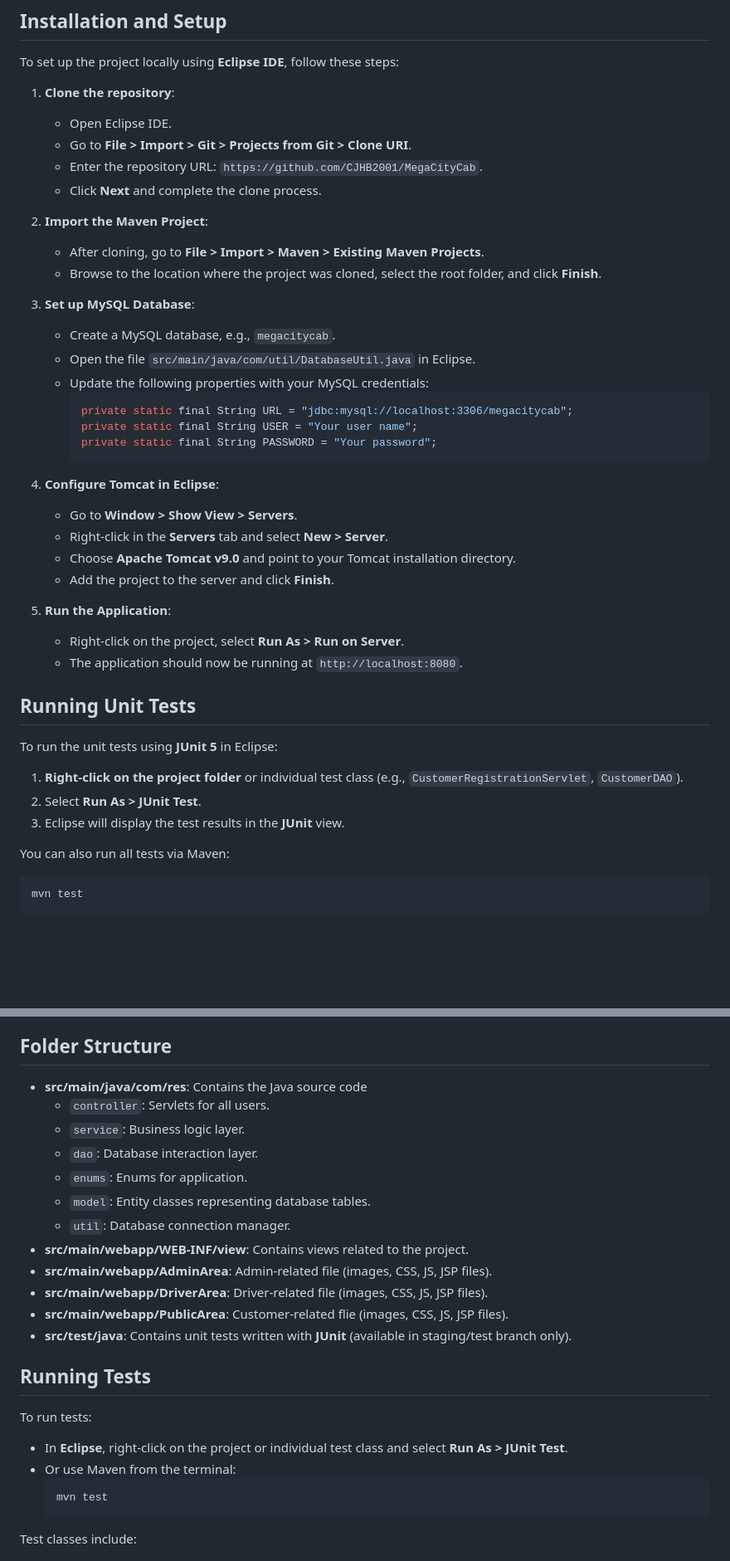
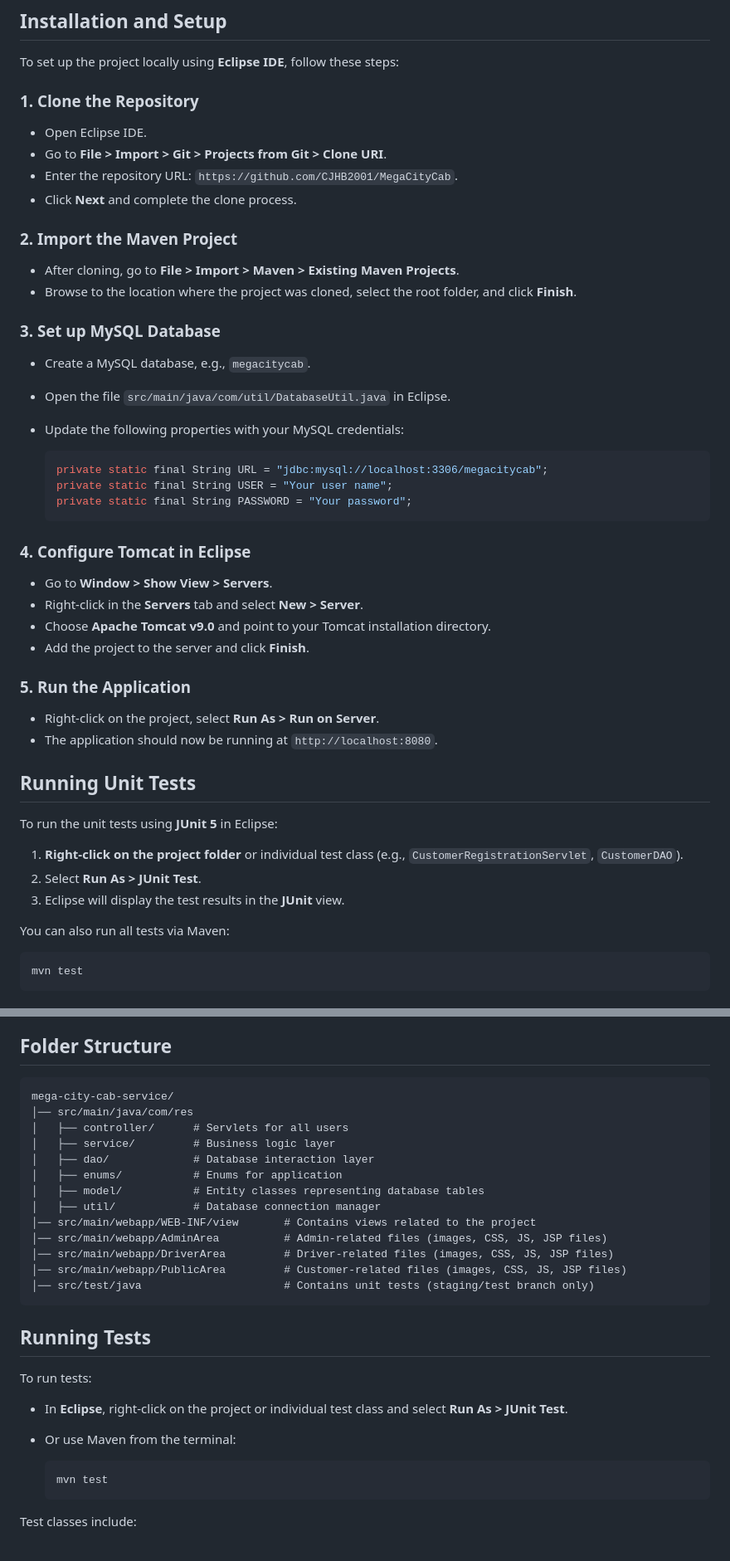
Before and after one commit to CJHB2001/learning, a Markdown page: README.md, 2 parts joined by grey strips. Shown at 83% size. GitHub-like rendering; blank space fills up the shorter version.

````diff
--- a/README.md
+++ b/README.md
@@ -26,35 +33,41 @@ This repository contains the Maven-based **MEGA CITY CAB SERVICE Web Application
 
 To set up the project locally using **Eclipse IDE**, follow these steps:
 
-1. **Clone the repository**:
-   - Open Eclipse IDE.
-   - Go to **File > Import > Git > Projects from Git > Clone URI**.
-   - Enter the repository URL: `https://github.com/CJHB2001/MegaCityCab`.
-   - Click **Next** and complete the clone process.
+### 1. Clone the Repository
 
-2. **Import the Maven Project**:
-   - After cloning, go to **File > Import > Maven > Existing Maven Projects**.
-   - Browse to the location where the project was cloned, select the root folder, and click **Finish**.
+- Open Eclipse IDE.
+- Go to **File > Import > Git > Projects from Git > Clone URI**.
+- Enter the repository URL: `https://github.com/CJHB2001/MegaCityCab`.
+- Click **Next** and complete the clone process.
 
-3. **Set up MySQL Database**:
-   - Create a MySQL database, e.g., `megacitycab`.
-   - Open the file `src/main/java/com/util/DatabaseUtil.java` in Eclipse.
-   - Update the following properties with your MySQL credentials:
-     ```java
-     private static final String URL = "jdbc:mysql://localhost:3306/megacitycab";
-     private static final String USER = "Your user name";
-     private static final String PASSWORD = "Your password";
-     ```
+### 2. Import the Maven Project
 
-4. **Configure Tomcat in Eclipse**:
-   - Go to **Window > Show View > Servers**.
-   - Right-click in the **Servers** tab and select **New > Server**.
-   - Choose **Apache Tomcat v9.0** and point to your Tomcat installation directory.
-   - Add the project to the server and click **Finish**.
+- After cloning, go to **File > Import > Maven > Existing Maven Projects**.
+- Browse to the location where the project was cloned, select the root folder, and click **Finish**.
 
-5. **Run the Application**:
-   - Right-click on the project, select **Run As > Run on Server**.
-   - The application should now be running at `http://localhost:8080`.
+### 3. Set up MySQL Database
+
+- Create a MySQL database, e.g., `megacitycab`.
+- Open the file `src/main/java/com/util/DatabaseUtil.java` in Eclipse.
+- Update the following properties with your MySQL credentials:
+
+  ```java
+  private static final String URL = "jdbc:mysql://localhost:3306/megacitycab";
+  private static final String USER = "Your user name";
+  private static final String PASSWORD = "Your password";
+  ```
+
+### 4. Configure Tomcat in Eclipse
+
+- Go to **Window > Show View > Servers**.
+- Right-click in the **Servers** tab and select **New > Server**.
+- Choose **Apache Tomcat v9.0** and point to your Tomcat installation directory.
+- Add the project to the server and click **Finish**.
+
+### 5. Run the Application
+
+- Right-click on the project, select **Run As > Run on Server**.
+- The application should now be running at `http://localhost:8080`.
 
 ## Running Unit Tests
 
@@ -65,6 +78,7 @@ To run the unit tests using **JUnit 5** in Eclipse:
 3. Eclipse will display the test results in the **JUnit** view.
 
 You can also run all tests via Maven:
+
 ```bash
 mvn test
 ```
@@ -82,24 +96,28 @@ This project utilizes **Git** for version control and **GitHub** for repository
 
 ## Folder Structure
 
-- **src/main/java/com/res**: Contains the Java source code
-  - `controller`: Servlets for all users.
-  - `service`: Business logic layer.
-  - `dao`: Database interaction layer.
-  - `enums`: Enums for application.
-  - `model`: Entity classes representing database tables.
-  - `util`: Database connection manager.
-- **src/main/webapp/WEB-INF/view**: Contains views related to the project.
-- **src/main/webapp/AdminArea**: Admin-related file (images, CSS, JS, JSP files).
-- **src/main/webapp/DriverArea**: Driver-related file (images, CSS, JS, JSP files).
-- **src/main/webapp/PublicArea**: Customer-related flie (images, CSS, JS, JSP files).
-- **src/test/java**: Contains unit tests written with **JUnit** (available in staging/test branch only).
+```
+mega-city-cab-service/
+│── src/main/java/com/res
+│   ├── controller/      # Servlets for all users
+│   ├── service/         # Business logic layer
+│   ├── dao/             # Database interaction layer
+│   ├── enums/           # Enums for application
+│   ├── model/           # Entity classes representing database tables
+│   ├── util/            # Database connection manager
+│── src/main/webapp/WEB-INF/view       # Contains views related to the project
+│── src/main/webapp/AdminArea          # Admin-related files (images, CSS, JS, JSP files)
+│── src/main/webapp/DriverArea         # Driver-related files (images, CSS, JS, JSP files)
+│── src/main/webapp/PublicArea         # Customer-related files (images, CSS, JS, JSP files)
+│── src/test/java                      # Contains unit tests (staging/test branch only)
+```
 
 ## Running Tests
 
 To run tests:
 - In **Eclipse**, right-click on the project or individual test class and select **Run As > JUnit Test**.
 - Or use Maven from the terminal:
+
   ```bash
   mvn test
   ```
````
Also changed, not shown: other parts of README.md (+13 -8 lines).
